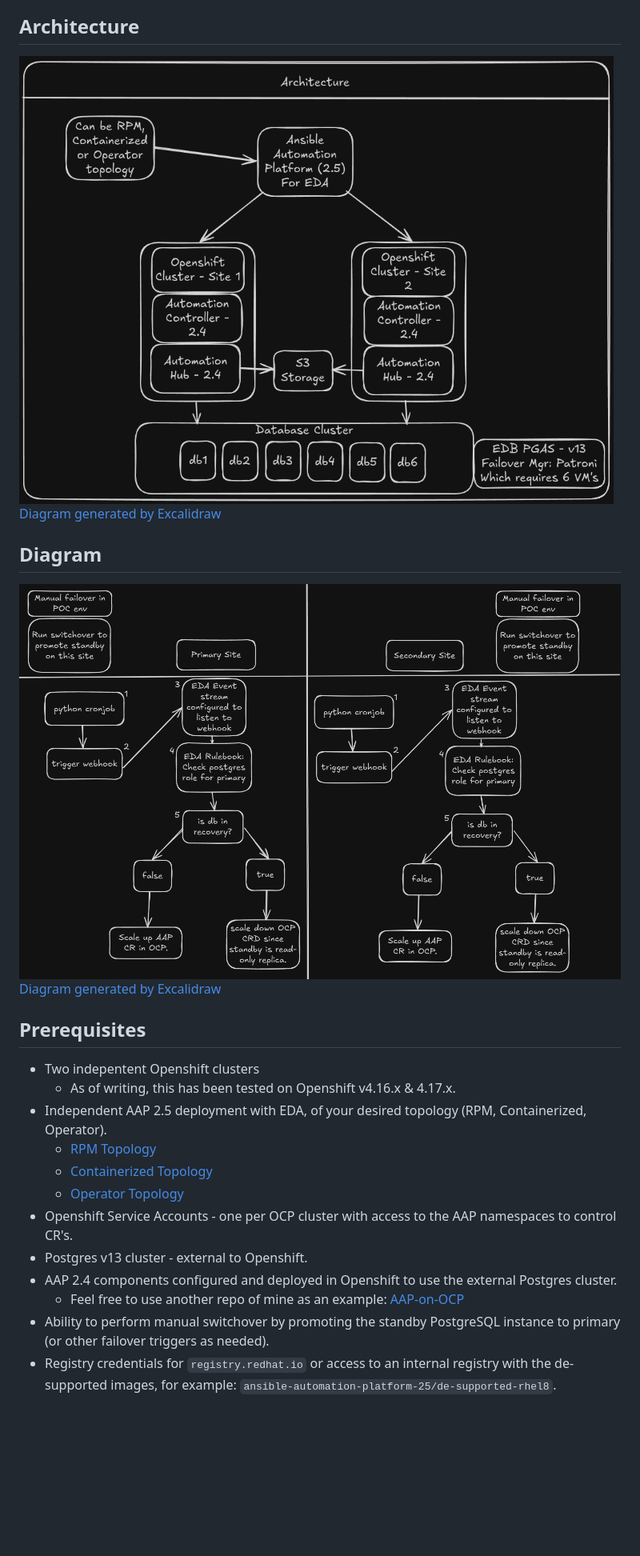
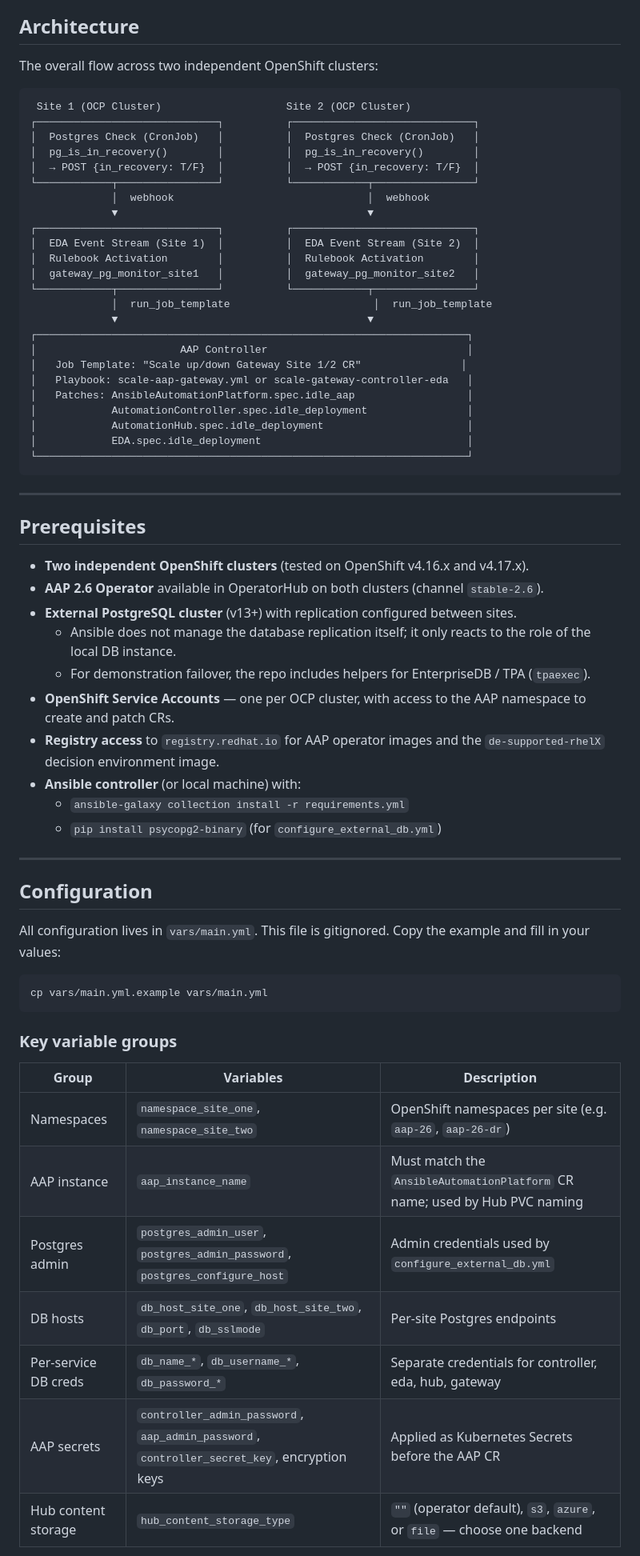
Before and after one commit to hammer-redhat/aap-multisite-failover-eda, a Markdown page: README.md, the part around one of its changes. Shown at 80% size. Drawn GitHub-style; blank space fills up the shorter version.

````diff
--- a/README.md
+++ b/README.md
@@ -30,21 +35,69 @@ High-Level Workflow for AAP Failover Automation using Event-Driven Ansible
 
 ## Architecture
-![alt text](screenshots/architecture.png)
-[Diagram generated by Excalidraw](https://excalidraw.com/)
-## Diagram
-![alt text](screenshots/diagram.png)
-[Diagram generated by Excalidraw](https://excalidraw.com/)
+
+The overall flow across two independent OpenShift clusters:
+
+```
+ Site 1 (OCP Cluster)                    Site 2 (OCP Cluster)
+┌─────────────────────────────┐          ┌─────────────────────────────┐
+│  Postgres Check (CronJob)   │          │  Postgres Check (CronJob)   │
+│  pg_is_in_recovery()        │          │  pg_is_in_recovery()        │
+│  → POST {in_recovery: T/F}  │          │  → POST {in_recovery: T/F}  │
+└────────────┬────────────────┘          └────────────┬────────────────┘
+             │  webhook                               │  webhook
+             ▼                                        ▼
+┌─────────────────────────────┐          ┌─────────────────────────────┐
+│  EDA Event Stream (Site 1)  │          │  EDA Event Stream (Site 2)  │
+│  Rulebook Activation        │          │  Rulebook Activation        │
+│  gateway_pg_monitor_site1   │          │  gateway_pg_monitor_site2   │
+└────────────┬────────────────┘          └────────────┬────────────────┘
+             │  run_job_template                       │  run_job_template
+             ▼                                        ▼
+┌─────────────────────────────────────────────────────────────────────┐
+│                       AAP Controller                                │
+│   Job Template: "Scale up/down Gateway Site 1/2 CR"                │
+│   Playbook: scale-aap-gateway.yml or scale-gateway-controller-eda   │
+│   Patches: AnsibleAutomationPlatform.spec.idle_aap                  │
+│            AutomationController.spec.idle_deployment                │
+│            AutomationHub.spec.idle_deployment                       │
+│            EDA.spec.idle_deployment                                 │
+└─────────────────────────────────────────────────────────────────────┘
+```
+
+---
 
 ## Prerequisites
-- Two indepentent Openshift clusters
-    - As of writing, this has been tested on Openshift v4.16.x & 4.17.x.
-- Independent AAP 2.5 deployment with EDA, of your desired topology (RPM, Containerized, Operator).
-    - [RPM Topology](https://docs.redhat.com/en/documentation/red_hat_ansible_automation_platform/2.5/html/rpm_installation/index)
-    - [Containerized Topology](https://docs.redhat.com/en/documentation/red_hat_ansible_automation_platform/2.5/html/containerized_installation/index)
-    - [Operator Topology](https://docs.redhat.com/en/documentation/red_hat_ansible_automation_platform/2.5/html/installing_on_openshift_container_platform/index)
-- Openshift Service Accounts - one per OCP cluster with access to the AAP namespaces to control CR's.
-- Postgres v13 cluster - external to Openshift.
-- AAP 2.4 components configured and deployed in Openshift to use the external Postgres cluster.
-    - Feel free to use another repo of mine as an example: [AAP-on-OCP](https://github.com/hammer-redhat/aap-on-ocp)
-- Ability to perform manual switchover by promoting the standby PostgreSQL instance to primary (or other failover triggers as needed).
-- Registry credentials for `registry.redhat.io` or access to an internal registry with the de-supported images, for example: `ansible-automation-platform-25/de-supported-rhel8`.
+
+- **Two independent OpenShift clusters** (tested on OpenShift v4.16.x and v4.17.x).
+- **AAP 2.6 Operator** available in OperatorHub on both clusters (channel `stable-2.6`).
+- **External PostgreSQL cluster** (v13+) with replication configured between sites.
+  - Ansible does not manage the database replication itself; it only reacts to the role of the local DB instance.
+  - For demonstration failover, the repo includes helpers for EnterpriseDB / TPA (`tpaexec`).
+- **OpenShift Service Accounts** — one per OCP cluster, with access to the AAP namespace to create and patch CRs.
+- **Registry access** to `registry.redhat.io` for AAP operator images and the `de-supported-rhelX` decision environment image.
+- **Ansible controller** (or local machine) with:
+  - `ansible-galaxy collection install -r requirements.yml`
+  - `pip install psycopg2-binary` (for `configure_external_db.yml`)
+
+---
+
+## Configuration
+
+All configuration lives in `vars/main.yml`. This file is gitignored. Copy the example and fill in your values:
+
+```bash
+cp vars/main.yml.example vars/main.yml
+```
+
+### Key variable groups
+
+| Group | Variables | Description |
+|-------|-----------|-------------|
+| Namespaces | `namespace_site_one`, `namespace_site_two` | OpenShift namespaces per site (e.g. `aap-26`, `aap-26-dr`) |
+| AAP instance | `aap_instance_name` | Must match the `AnsibleAutomationPlatform` CR name; used by Hub PVC naming |
+| Postgres admin | `postgres_admin_user`, `postgres_admin_password`, `postgres_configure_host` | Admin credentials used by `configure_external_db.yml` |
+| DB hosts | `db_host_site_one`, `db_host_site_two`, `db_port`, `db_sslmode` | Per-site Postgres endpoints |
+| Per-service DB creds | `db_name_*`, `db_username_*`, `db_password_*` | Separate credentials for controller, eda, hub, gateway |
+| AAP secrets | `controller_admin_password`, `aap_admin_password`, `controller_secret_key`, encryption keys | Applied as Kubernetes Secrets before the AAP CR |
+| Hub content storage | `hub_content_storage_type` | `""` (operator default), `s3`, `azure`, or `file` — choose one backend |
+
````
Also changed, not shown: other parts of README.md (+273 -131 lines).
